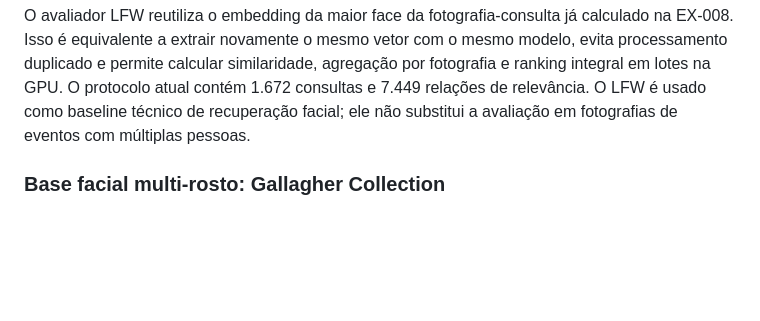
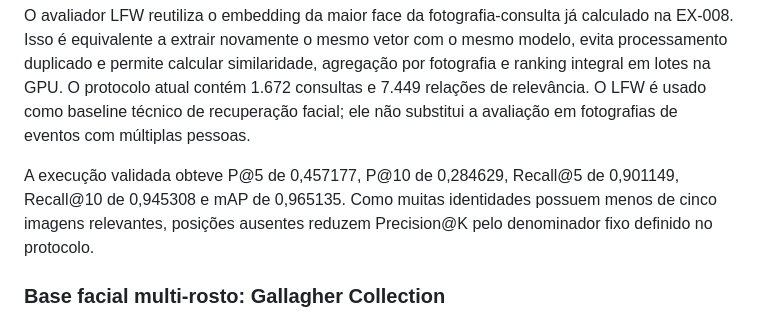
Before and after one commit to Artur-Duarte17/Projeto_de_Pesquisa, a Markdown page: README.md, the part around the change. Drawn GitHub-style; blank space fills up the shorter version.

````diff
--- a/README.md
+++ b/README.md
@@ -130,6 +130,8 @@ laboratorio/cibir_gpu/Scripts/python.exe scripts/face/07_evaluate_lfw.py `
 ```
 
 O avaliador LFW reutiliza o embedding da maior face da fotografia-consulta já calculado na EX-008. Isso é equivalente a extrair novamente o mesmo vetor com o mesmo modelo, evita processamento duplicado e permite calcular similaridade, agregação por fotografia e ranking integral em lotes na GPU. O protocolo atual contém 1.672 consultas e 7.449 relações de relevância. O LFW é usado como baseline técnico de recuperação facial; ele não substitui a avaliação em fotografias de eventos com múltiplas pessoas.
+
+A execução validada obteve P@5 de 0,457177, P@10 de 0,284629, Recall@5 de 0,901149, Recall@10 de 0,945308 e mAP de 0,965135. Como muitas identidades possuem menos de cinco imagens relevantes, posições ausentes reduzem Precision@K pelo denominador fixo definido no protocolo.
 
 ### Base facial multi-rosto: Gallagher Collection
 
````
Also changed, not shown: LEIA_PRIMEIRO.md (+6 -4 lines), docs/protocolo_avaliacao.md (+15 -1 lines).
